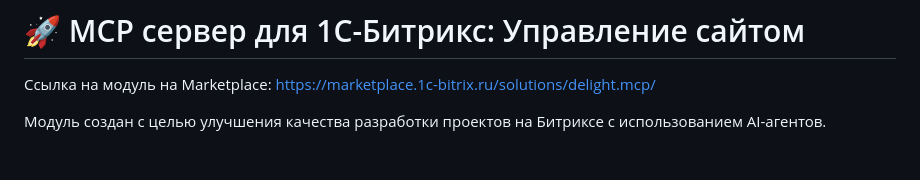
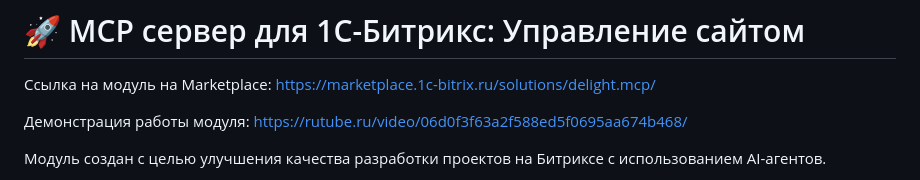
Before and after one commit to DeLighter1990/delight.mcp, a Markdown page: README.md, the part around the change. Drawn GitHub-style; blank space fills up the shorter version.

Commit message:
feat(readme): 1.0.0 add video link

```diff
--- a/README.md
+++ b/README.md
@@ -1,6 +1,8 @@
 # 🚀 MCP сервер для 1С-Битрикс: Управление сайтом
 
 Ссылка на модуль на Marketplace: https://marketplace.1c-bitrix.ru/solutions/delight.mcp/
+
+Демонстрация работы модуля: https://rutube.ru/video/06d0f3f63a2f588ed5f0695aa674b468/
 
 Модуль создан с целью улучшения качества разработки проектов на Битриксе с использованием AI-агентов.
 
```
